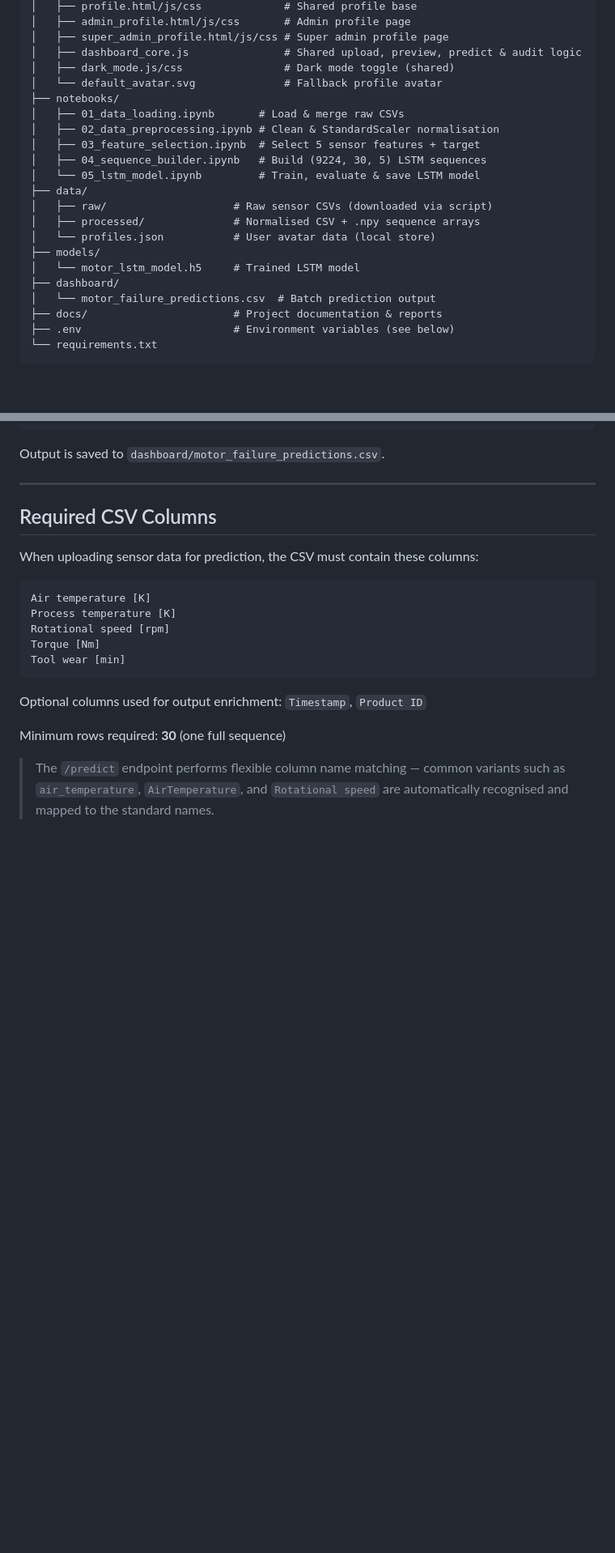
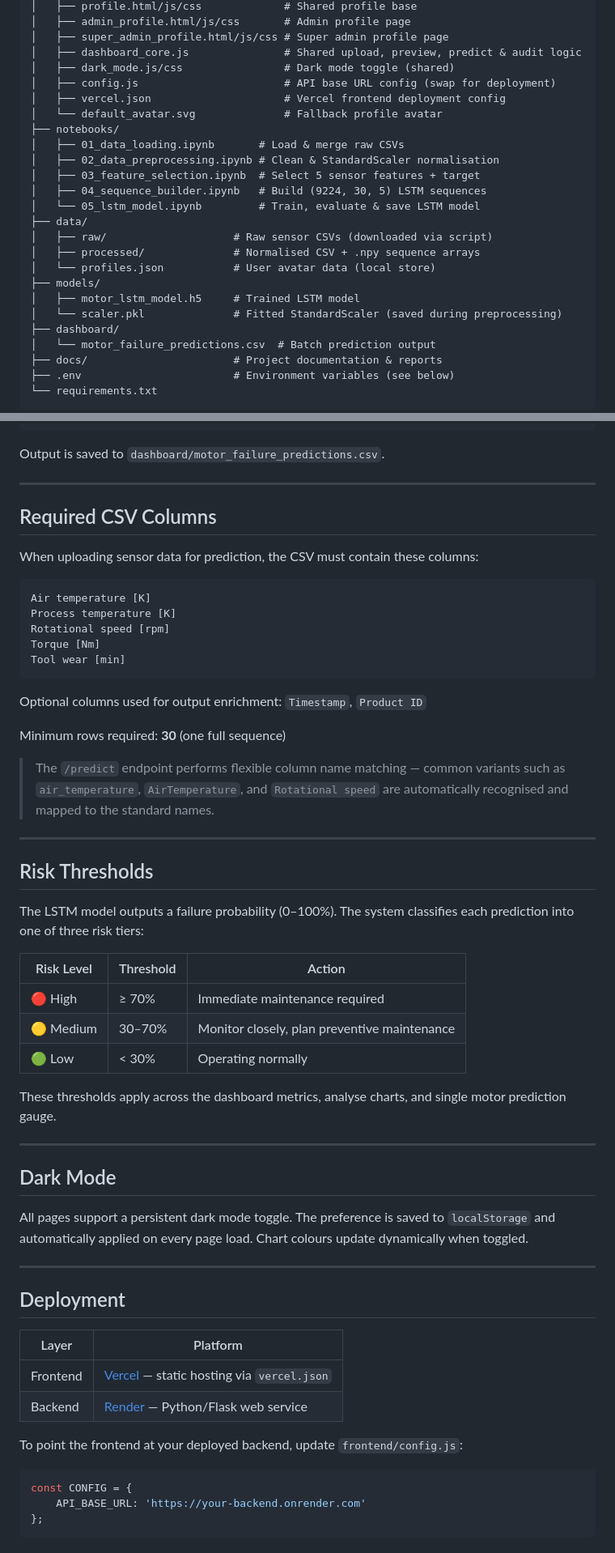
Before and after one commit to megh193/proactiveEquipmentCare, a Markdown page: README.md, 2 parts joined by grey strips. Shown at 81% size. Drawn GitHub-style; blank space fills up the shorter version.

````diff
--- a/README.md
+++ b/README.md
@@ -40,6 +41,8 @@ AI Codebase/
 │   ├── super_admin_profile.html/js/css # Super admin profile page
 │   ├── dashboard_core.js               # Shared upload, preview, predict & audit logic
 │   ├── dark_mode.js/css                # Dark mode toggle (shared)
+│   ├── config.js                       # API base URL config (swap for deployment)
+│   ├── vercel.json                     # Vercel frontend deployment config
 │   └── default_avatar.svg              # Fallback profile avatar
 ├── notebooks/
 │   ├── 01_data_loading.ipynb       # Load & merge raw CSVs
@@ -52,7 +55,8 @@ AI Codebase/
 │   ├── processed/              # Normalised CSV + .npy sequence arrays
 │   └── profiles.json           # User avatar data (local store)
 ├── models/
-│   └── motor_lstm_model.h5     # Trained LSTM model
+│   ├── motor_lstm_model.h5     # Trained LSTM model
+│   └── scaler.pkl              # Fitted StandardScaler (saved during preprocessing)
 ├── dashboard/
 │   └── motor_failure_predictions.csv  # Batch prediction output
 ├── docs/                       # Project documentation & reports
@@ -313,3 +326,40 @@ Optional columns used for output enrichment: `Timestamp`, `Product ID`
 Minimum rows required: **30** (one full sequence)
 
 > The `/predict` endpoint performs flexible column name matching — common variants such as `air_temperature`, `AirTemperature`, and `Rotational speed` are automatically recognised and mapped to the standard names.
+
+---
+
+## Risk Thresholds
+
+The LSTM model outputs a failure probability (0–100%). The system classifies each prediction into one of three risk tiers:
+
+| Risk Level | Threshold | Action |
+|---|---|---|
+| 🔴 High | ≥ 70% | Immediate maintenance required |
+| 🟡 Medium | 30–70% | Monitor closely, plan preventive maintenance |
+| 🟢 Low | < 30% | Operating normally |
+
+These thresholds apply across the dashboard metrics, analyse charts, and single motor prediction gauge.
+
+---
+
+## Dark Mode
+
+All pages support a persistent dark mode toggle. The preference is saved to `localStorage` and automatically applied on every page load. Chart colours update dynamically when toggled.
+
+---
+
+## Deployment
+
+| Layer | Platform |
+|---|---|
+| Frontend | [Vercel](https://vercel.com) — static hosting via `vercel.json` |
+| Backend | [Render](https://render.com) — Python/Flask web service |
+
+To point the frontend at your deployed backend, update `frontend/config.js`:
+
+```js
+const CONFIG = {
+    API_BASE_URL: 'https://your-backend.onrender.com'
+};
+```
````
Also changed, not shown: other parts of README.md (+11 -1 lines).
